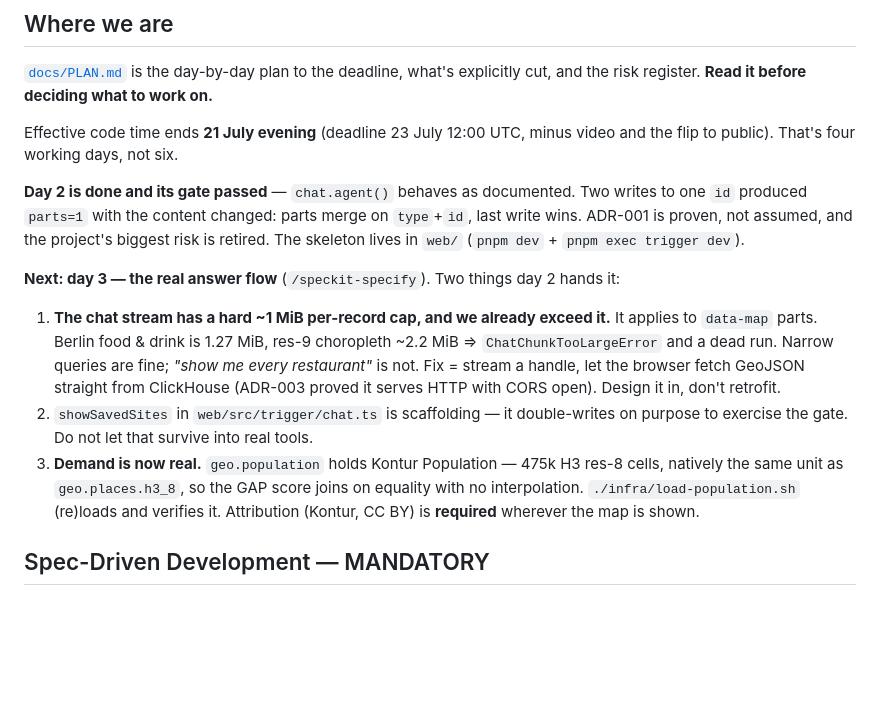
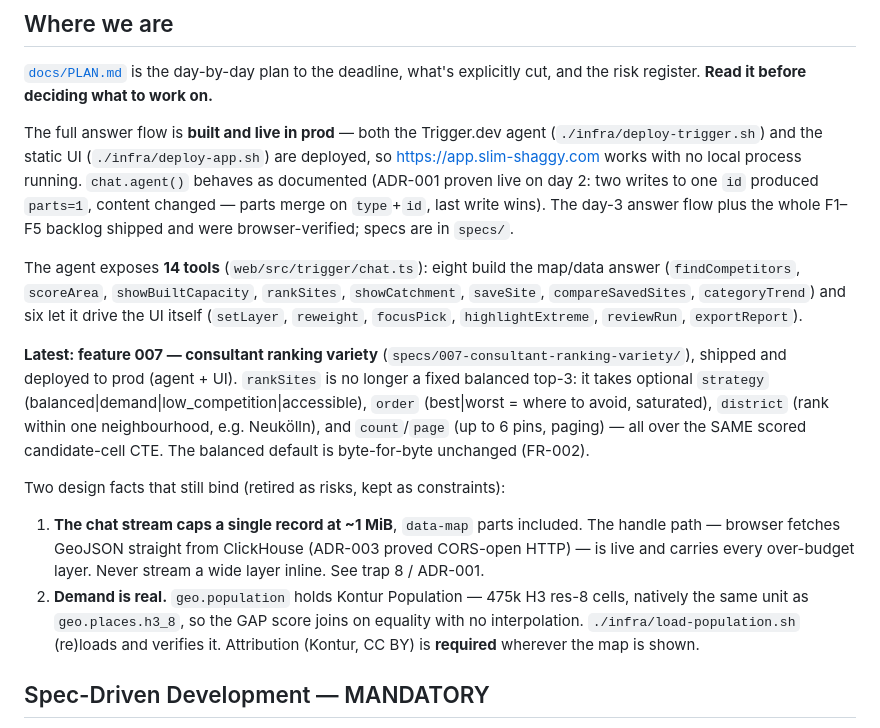
Before and after one commit to andrewkomkov/wherehouse, a Markdown page: CLAUDE.md, the part around the change. GitHub-like rendering; blank space fills up the shorter version.

Commit message:
docs: refresh CLAUDE.md, README and plan for shipped feature 007
replace the stale "day 2 done / next day 3" status, correct the agent tool
count to 14, and record that consultant ranking variety shipped and deployed
to prod.

```diff
--- a/CLAUDE.md
+++ b/CLAUDE.md
@@ -45,27 +45,34 @@ Two traps this script exists to catch:
 [`docs/PLAN.md`](docs/PLAN.md) is the day-by-day plan to the deadline, what's explicitly
 cut, and the risk register. **Read it before deciding what to work on.**
 
-Effective code time ends **21 July evening** (deadline 23 July 12:00 UTC, minus video and
-the flip to public). That's four working days, not six.
+The full answer flow is **built and live in prod** — both the Trigger.dev agent
+(`./infra/deploy-trigger.sh`) and the static UI (`./infra/deploy-app.sh`) are deployed, so
+https://app.slim-shaggy.com works with no local process running. `chat.agent()` behaves as
+documented (ADR-001 proven live on day 2: two writes to one `id` produced `parts=1`, content
+changed — parts merge on `type`+`id`, last write wins). The day-3 answer flow plus the whole
+F1–F5 backlog shipped and were browser-verified; specs are in `specs/`.
 
-**Day 2 is done and its gate passed** — `chat.agent()` behaves as documented. Two writes to
-one `id` produced `parts=1` with the content changed: parts merge on `type`+`id`, last write
-wins. ADR-001 is proven, not assumed, and the project's biggest risk is retired. The
-skeleton lives in `web/` (`pnpm dev` + `pnpm exec trigger dev`).
+The agent exposes **14 tools** (`web/src/trigger/chat.ts`): eight build the map/data answer
+(`findCompetitors`, `scoreArea`, `showBuiltCapacity`, `rankSites`, `showCatchment`,
+`saveSite`, `compareSavedSites`, `categoryTrend`) and six let it drive the UI itself
+(`setLayer`, `reweight`, `focusPick`, `highlightExtreme`, `reviewRun`, `exportReport`).
 
-**Next: day 3 — the real answer flow** (`/speckit-specify`). Two things day 2 hands it:
+**Latest: feature 007 — consultant ranking variety** (`specs/007-consultant-ranking-variety/`),
+shipped and deployed to prod (agent + UI). `rankSites` is no longer a fixed balanced top-3: it
+takes optional `strategy` (balanced|demand|low_competition|accessible), `order` (best|worst =
+where to avoid, saturated), `district` (rank within one neighbourhood, e.g. Neukölln), and
+`count`/`page` (up to 6 pins, paging) — all over the SAME scored candidate-cell CTE. The
+balanced default is byte-for-byte unchanged (FR-002).
 
-1. **The chat stream has a hard ~1 MiB per-record cap, and we already exceed it.** It
-   applies to `data-map` parts. Berlin food & drink is 1.27 MiB, res-9 choropleth ~2.2 MiB
-   ⇒ `ChatChunkTooLargeError` and a dead run. Narrow queries are fine; *"show me every
-   restaurant"* is not. Fix = stream a handle, let the browser fetch GeoJSON straight from
-   ClickHouse (ADR-003 proved it serves HTTP with CORS open). Design it in, don't retrofit.
-2. `showSavedSites` in `web/src/trigger/chat.ts` is scaffolding — it double-writes on
-   purpose to exercise the gate. Do not let that survive into real tools.
-3. **Demand is now real.** `geo.population` holds Kontur Population — 475k H3 res-8 cells,
-   natively the same unit as `geo.places.h3_8`, so the GAP score joins on equality with no
-   interpolation. `./infra/load-population.sh` (re)loads and verifies it. Attribution
-   (Kontur, CC BY) is **required** wherever the map is shown.
+Two design facts that still bind (retired as risks, kept as constraints):
+
+1. **The chat stream caps a single record at ~1 MiB**, `data-map` parts included. The handle
+   path — browser fetches GeoJSON straight from ClickHouse (ADR-003 proved CORS-open HTTP) — is
+   live and carries every over-budget layer. Never stream a wide layer inline. See trap 8 / ADR-001.
+2. **Demand is real.** `geo.population` holds Kontur Population — 475k H3 res-8 cells, natively
+   the same unit as `geo.places.h3_8`, so the GAP score joins on equality with no interpolation.
+   `./infra/load-population.sh` (re)loads and verifies it. Attribution (Kontur, CC BY) is
+   **required** wherever the map is shown.
 
 ## Spec-Driven Development — MANDATORY
 
```
Also changed, not shown: README.md (+9 -4 lines), docs/PLAN.md (+8 -0 lines).
